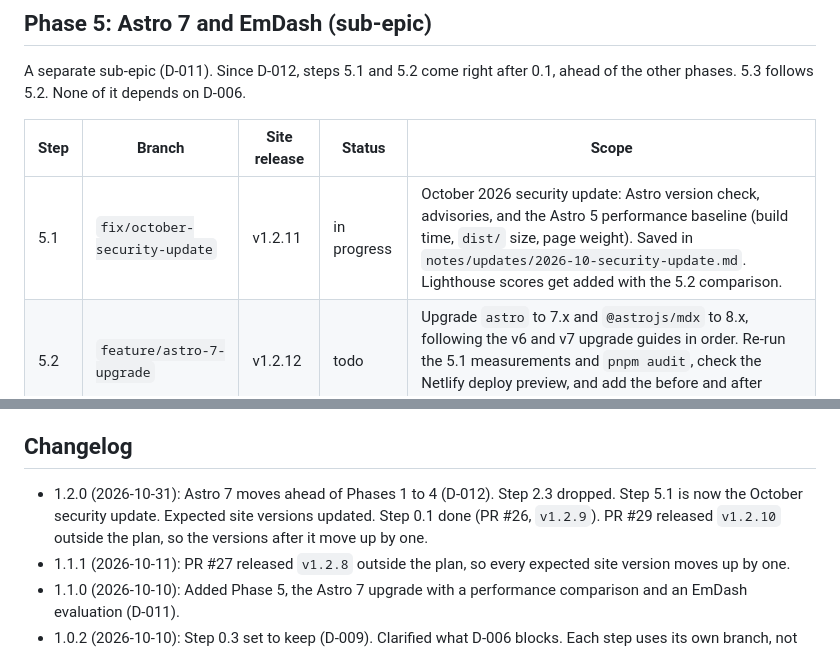
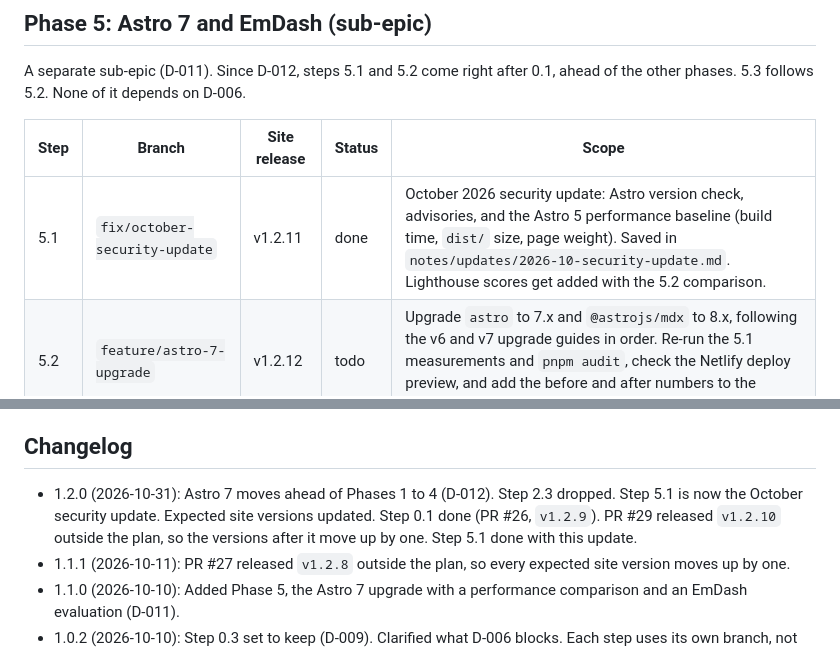
Before and after one commit to Overact3235/p2026, a Markdown page: notes/remediation-roadmap.md, 2 parts joined by grey strips. Drawn GitHub-style.

Commit message:
docs: mark step 5.1 done with the October security update

```diff
--- a/notes/remediation-roadmap.md
+++ b/notes/remediation-roadmap.md
@@ -88,7 +88,7 @@ A separate sub-epic (D-011). Since D-012, steps 5.1 and 5.2 come right after 0.1
 
 | Step | Branch | Site release | Status | Scope |
 |---|---|---|---|---|
-| 5.1 | `fix/october-security-update` | v1.2.11 | in progress | October 2026 security update: Astro version check, advisories, and the Astro 5 performance baseline (build time, `dist/` size, page weight). Saved in `notes/updates/2026-10-security-update.md`. Lighthouse scores get added with the 5.2 comparison. |
+| 5.1 | `fix/october-security-update` | v1.2.11 | done | October 2026 security update: Astro version check, advisories, and the Astro 5 performance baseline (build time, `dist/` size, page weight). Saved in `notes/updates/2026-10-security-update.md`. Lighthouse scores get added with the 5.2 comparison. |
 | 5.2 | `feature/astro-7-upgrade` | v1.2.12 | todo | Upgrade `astro` to 7.x and `@astrojs/mdx` to 8.x, following the v6 and v7 upgrade guides in order. Re-run the 5.1 measurements and `pnpm audit`, check the Netlify deploy preview, and add the before and after numbers to the October update and the PR. |
 | 5.3 | `fix/emdash-evaluation` | patch | todo | Evaluate EmDash (Cloudflare's Astro-based CMS) for future publishing. Try it on a throwaway branch that never merges. Merge only the write-up, `notes/emdash-evaluation.md`. |
 
@@ -108,7 +108,7 @@ Questions the EmDash write-up must answer:
 
 ## Changelog
 
-- 1.2.0 (2026-10-31): Astro 7 moves ahead of Phases 1 to 4 (D-012). Step 2.3 dropped. Step 5.1 is now the October security update. Expected site versions updated. Step 0.1 done (PR #26, `v1.2.9`). PR #29 released `v1.2.10` outside the plan, so the versions after it move up by one.
+- 1.2.0 (2026-10-31): Astro 7 moves ahead of Phases 1 to 4 (D-012). Step 2.3 dropped. Step 5.1 is now the October security update. Expected site versions updated. Step 0.1 done (PR #26, `v1.2.9`). PR #29 released `v1.2.10` outside the plan, so the versions after it move up by one. Step 5.1 done with this update.
 - 1.1.1 (2026-10-11): PR #27 released `v1.2.8` outside the plan, so every expected site version moves up by one.
 - 1.1.0 (2026-10-10): Added Phase 5, the Astro 7 upgrade with a performance comparison and an EmDash evaluation (D-011).
 - 1.0.2 (2026-10-10): Step 0.3 set to keep (D-009). Clarified what D-006 blocks. Each step uses its own branch, not the session's default branch.
```
